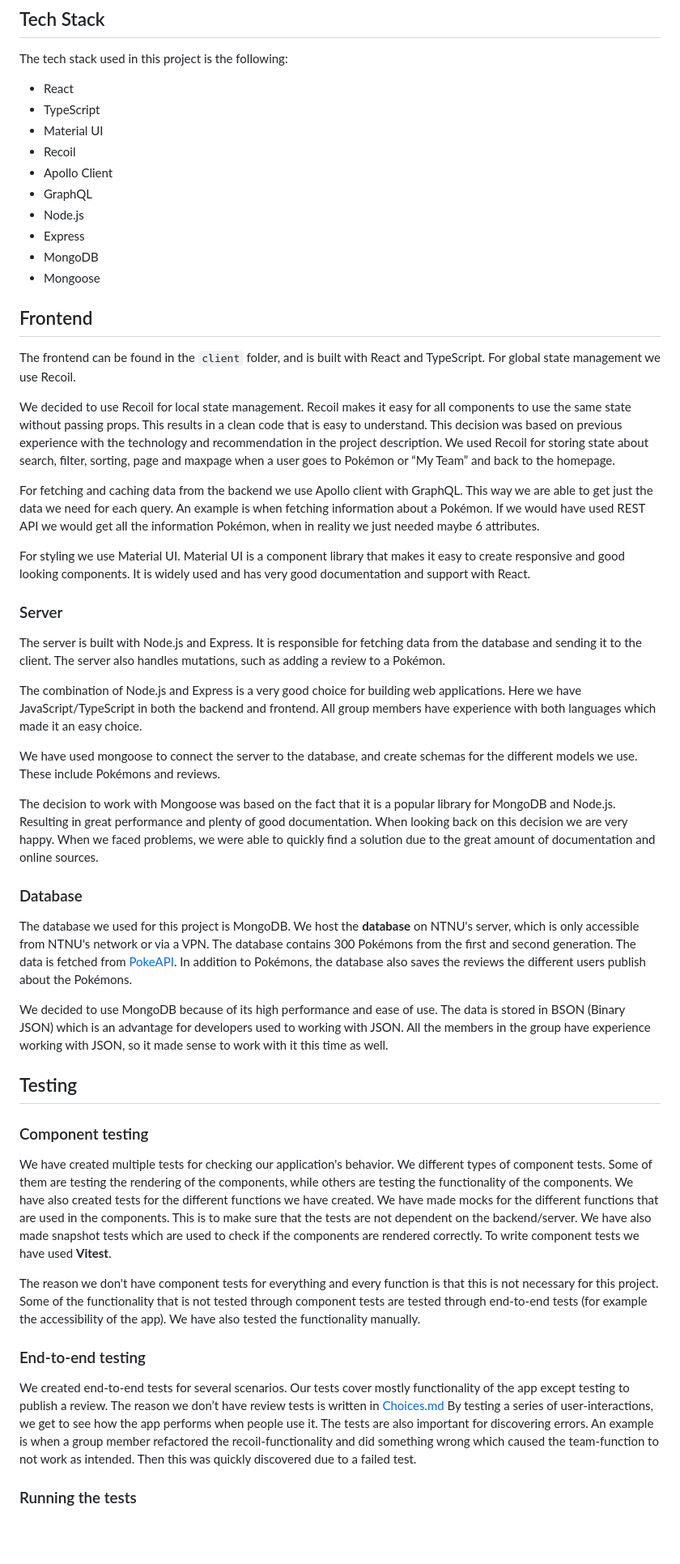
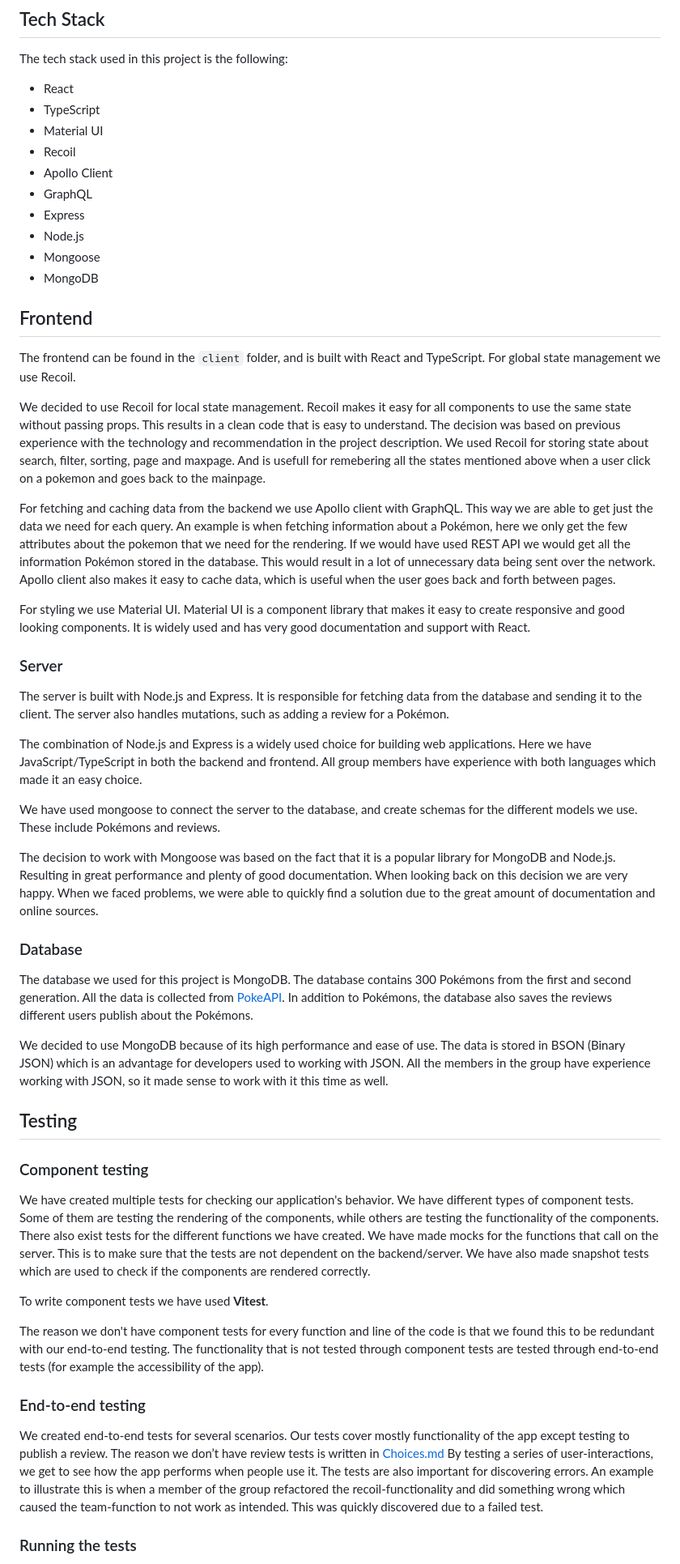
Before and after one commit to oskarnesheim/WebDev_project2, a Markdown page: README.md, the part around the change printed below. Shown: that part at 81% size. Drawn GitHub-style; blank space fills up the shorter version.

```diff
--- a/README.md
+++ b/README.md
@@ -87,26 +87,26 @@ The tech stack used in this project is the following:
 - Recoil
 - Apollo Client
 - GraphQL
+- Express
 - Node.js
-- Express
+- Mongoose
 - MongoDB
-- Mongoose
 
 ## Frontend
 
 The frontend can be found in the `client` folder, and is built with React and TypeScript. For global state management we use Recoil.
 
-We decided to use Recoil for local state management. Recoil makes it easy for all components to use the same state without passing props. This results in a clean code that is easy to understand. This decision was based on previous experience with the technology and recommendation in the project description. We used Recoil for storing state about search, filter, sorting, page and maxpage when a user goes to Pokémon or “My Team” and back to the homepage.
+We decided to use Recoil for local state management. Recoil makes it easy for all components to use the same state without passing props. This results in a clean code that is easy to understand. The decision was based on previous experience with the technology and recommendation in the project description. We used Recoil for storing state about search, filter, sorting, page and maxpage. And is usefull for  remebering all the states mentioned above when a user click on a pokemon and goes back to the mainpage.
 
-For fetching and caching data from the backend we use Apollo client with GraphQL. This way we are able to get just the data we need for each query. An example is when fetching information about a Pokémon. If we would have used REST API we would get all the information Pokémon, when in reality we just needed maybe 6 attributes.
+For fetching and caching data from the backend we use Apollo client with GraphQL. This way we are able to get just the data we need for each query. An example is when fetching information about a Pokémon, here we only get the few attributes about the pokemon that we need for the rendering. If we would have used REST API we would get all the information Pokémon stored in the database. This would result in a lot of unnecessary data being sent over the network. Apollo client also makes it easy to cache data, which is useful when the user goes back and forth between pages.
 
 For styling we use Material UI. Material UI is a component library that makes it easy to create responsive and good looking components. It is widely used and has very good documentation and support with React.
 
 ### Server
 
-The server is built with Node.js and Express. It is responsible for fetching data from the database and sending it to the client. The server also handles mutations, such as adding a review to a Pokémon.
+The server is built with Node.js and Express. It is responsible for fetching data from the database and sending it to the client. The server also handles mutations, such as adding a review for a Pokémon.
 
-The combination of Node.js and Express is a very good choice for building web applications. Here we have JavaScript/TypeScript in both the backend and frontend. All group members have experience with both languages which made it an easy choice.
+The combination of Node.js and Express is a widely used  choice for building web applications. Here we have JavaScript/TypeScript in both the backend and frontend. All group members have experience with both languages which made it an easy choice.
 
 We have used mongoose to connect the server to the database, and create schemas for the different models we use. These include Pokémons and reviews.
 
@@ -114,7 +114,7 @@ The decision to work with Mongoose was based on the fact that it is a popular li
 
 ### Database
 
-The database we used for this project is MongoDB. We host the **database** on NTNU's server, which is only accessible from NTNU's network or via a VPN. The database contains 300 Pokémons from the first and second generation. The data is fetched from [PokeAPI](https://pokeapi.co/). In addition to Pokémons, the database also saves the reviews the different users publish about the Pokémons.
+The database we used for this project is MongoDB. The database contains 300 Pokémons from the first and second generation. All the data is collected from [PokeAPI](https://pokeapi.co/). In addition to Pokémons, the database also saves the reviews different users publish about the Pokémons.
 
 We decided to use MongoDB because of its high performance and ease of use. The data is stored in BSON (Binary JSON) which is an advantage for developers used to working with JSON. All the members in the group have experience working with JSON, so it made sense to work with it this time as well.
 
@@ -122,13 +122,15 @@ We decided to use MongoDB because of its high performance and ease of use. The d
 
 ### Component testing
 
-We have created multiple tests for checking our application's behavior. We different types of component tests. Some of them are testing the rendering of the components, while others are testing the functionality of the components. We have also created tests for the different functions we have created. We have made mocks for the different functions that are used in the components. This is to make sure that the tests are not dependent on the backend/server. We have also made snapshot tests which are used to check if the components are rendered correctly. To write component tests we have used **Vitest**.
+We have created multiple tests for checking our application's behavior. We have different types of component tests. Some of them are testing the rendering of the components, while others are testing the functionality of the components. There also exist tests for the different functions we have created. We have made mocks for the functions that call on the server. This is to make sure that the tests are not dependent on the backend/server. We have also made snapshot tests which are used to check if the components are rendered correctly.
 
-The reason we don't have component tests for everything and every function is that this is not necessary for this project. Some of the functionality that is not tested through component tests are tested through end-to-end tests (for example the accessibility of the app). We have also tested the functionality manually.
+To write component tests we have used **Vitest**.
+
+The reason we don't have component tests for every function and line of the code is that we found this to be redundant with our end-to-end testing. The functionality that is not tested through component tests are tested through end-to-end tests (for example the accessibility of the app).
 
 ### End-to-end testing
 
-We created end-to-end tests for several scenarios. Our tests cover mostly functionality of the app except testing to publish a review. The reason we don’t have review tests is written in [Choices.md](/Docs/Choices.md#end-to-end-testing) By testing a series of user-interactions, we get to see how the app performs when people use it. The tests are also important for discovering errors. An example is when a group member refactored the recoil-functionality and did something wrong which caused the team-function to not work as intended. Then this was quickly discovered due to a failed test.
+We created end-to-end tests for several scenarios. Our tests cover mostly functionality of the app except testing to publish a review. The reason we don’t have review tests is written in [Choices.md](/Docs/Choices.md#end-to-end-testing) By testing a series of user-interactions, we get to see how the app performs when people use it. The tests are also important for discovering errors. An example to illustrate this is when a member of the group refactored the recoil-functionality and did something wrong which caused the team-function to not work as intended. This was quickly discovered due to a failed test.
 
 ### Running the tests
 
```
Also changed, not shown: other parts of README.md (+10 -7 lines).
